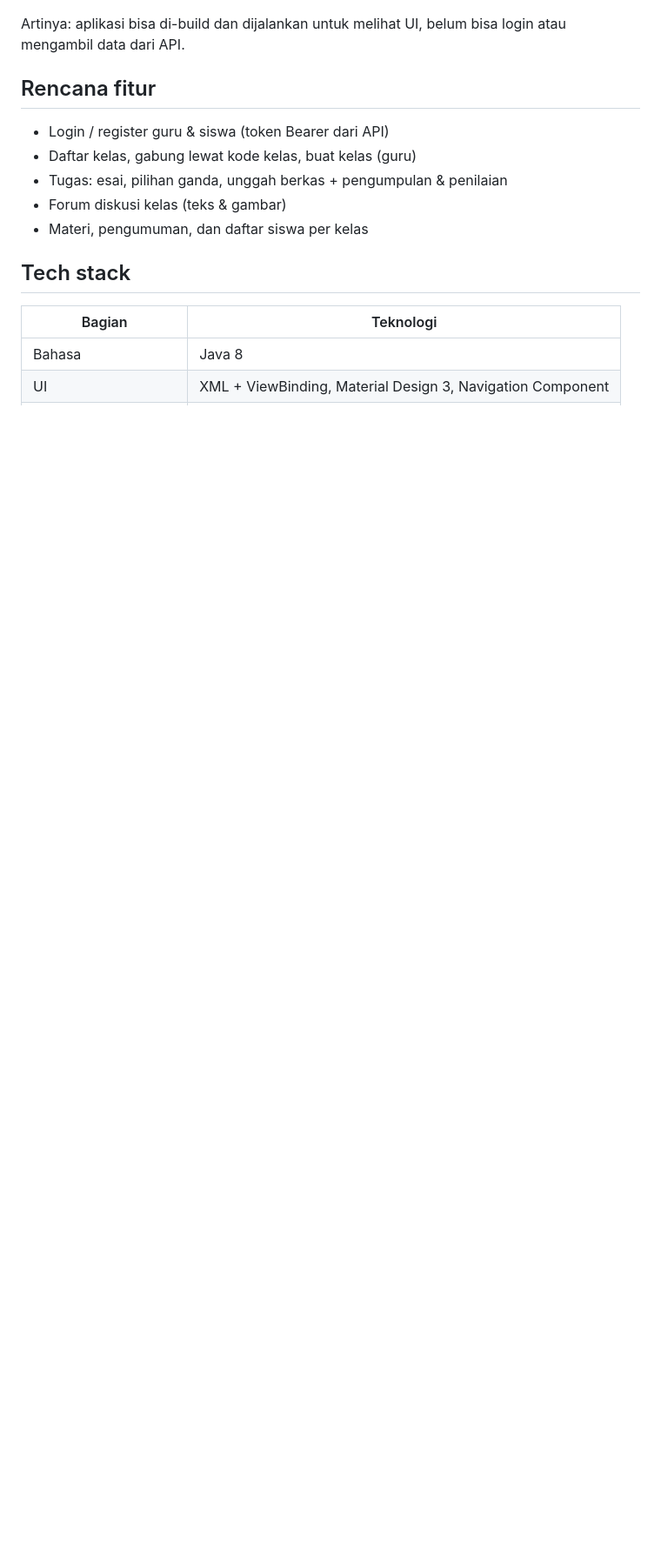
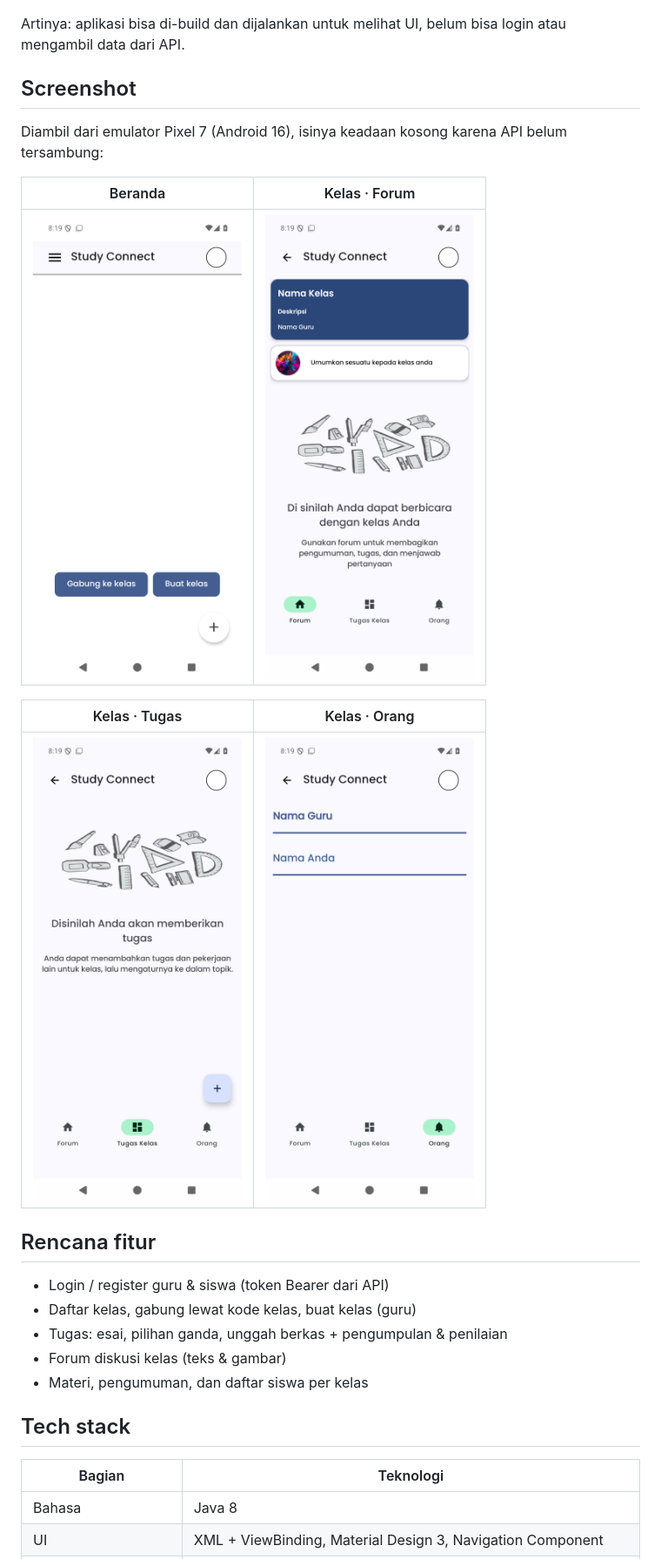
Before and after one commit to Zierch/StudyConnect, a Markdown page: README.md, the part around one of its changes. Shown at 87% size. Drawn GitHub-style; pictures changed too: docs/screenshots/beranda.png (added), docs/screenshots/kelas-forum.png (added), docs/screenshots/kelas-orang.png (added); blank space fills up the shorter version.

Commit message:
docs: add screenshots from the emulator

```diff
--- a/README.md
+++ b/README.md
@@ -13,6 +13,19 @@ endpoint dan `MainActivity` langsung memasang `fragment_home`.
 
 Artinya: aplikasi bisa di-build dan dijalankan untuk melihat UI, belum bisa login atau
 mengambil data dari API.
+
+## Screenshot
+
+Diambil dari emulator Pixel 7 (Android 16), isinya keadaan kosong karena API belum
+tersambung:
+
+| Beranda | Kelas · Forum |
+| --- | --- |
+| <img src="docs/screenshots/beranda.png" width="240" alt="Beranda"> | <img src="docs/screenshots/kelas-forum.png" width="240" alt="Kelas, tab Forum"> |
+
+| Kelas · Tugas | Kelas · Orang |
+| --- | --- |
+| <img src="docs/screenshots/kelas-tugas.png" width="240" alt="Kelas, tab Tugas"> | <img src="docs/screenshots/kelas-orang.png" width="240" alt="Kelas, tab Orang"> |
 
 ## Rencana fitur
 
```
Also changed, not shown: other parts of README.md (+10 -6 lines).
